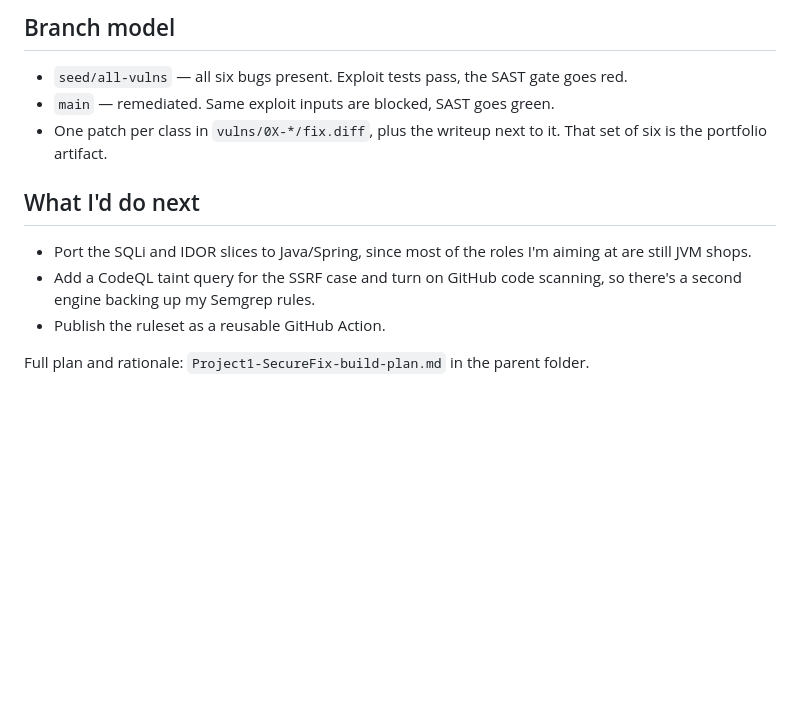
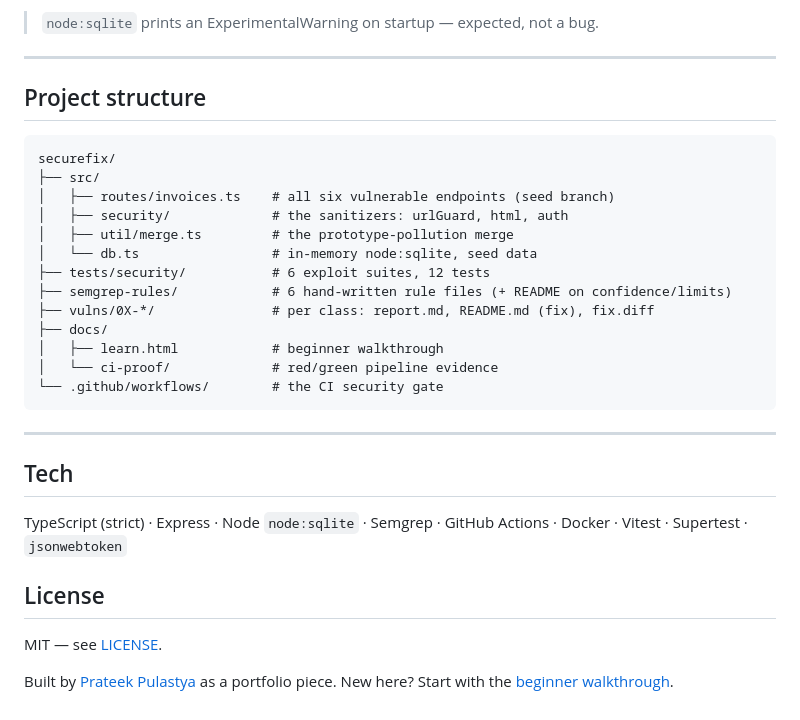
Before and after one commit to Prateek-Pulastya/securefix, a Markdown page: README.md, the part around one of its changes. GitHub-like rendering; blank space fills up the shorter version.

````diff
--- a/README.md
+++ b/README.md
@@ -55,14 +113,34 @@ One quirk worth knowing: `node:sqlite` prints an ExperimentalWarning on startup.
 
-## Branch model
+> `node:sqlite` prints an ExperimentalWarning on startup — expected, not a bug.
 
-- `seed/all-vulns` — all six bugs present. Exploit tests pass, the SAST gate goes red.
-- `main` — remediated. Same exploit inputs are blocked, SAST goes green.
-- One patch per class in `vulns/0X-*/fix.diff`, plus the writeup next to it. That set of six is the portfolio artifact.
+---
 
-## What I'd do next
+## Project structure
 
-- Port the SQLi and IDOR slices to Java/Spring, since most of the roles I'm aiming at are still JVM shops.
-- Add a CodeQL taint query for the SSRF case and turn on GitHub code scanning, so there's a second engine backing up my Semgrep rules.
-- Publish the ruleset as a reusable GitHub Action.
+```
+securefix/
+├── src/
+│   ├── routes/invoices.ts    # all six vulnerable endpoints (seed branch)
+│   ├── security/             # the sanitizers: urlGuard, html, auth
+│   ├── util/merge.ts         # the prototype-pollution merge
+│   └── db.ts                 # in-memory node:sqlite, seed data
+├── tests/security/           # 6 exploit suites, 12 tests
+├── semgrep-rules/            # 6 hand-written rule files (+ README on confidence/limits)
+├── vulns/0X-*/               # per class: report.md, README.md (fix), fix.diff
+├── docs/
+│   ├── learn.html            # beginner walkthrough
+│   └── ci-proof/             # red/green pipeline evidence
+└── .github/workflows/        # the CI security gate
+```
 
-Full plan and rationale: `Project1-SecureFix-build-plan.md` in the parent folder.
+---
+
+## Tech
+
+TypeScript (strict) · Express · Node `node:sqlite` · Semgrep · GitHub Actions · Docker · Vitest · Supertest · `jsonwebtoken`
+
+## License
+
+MIT — see [LICENSE](LICENSE).
+
+Built by [Prateek Pulastya](https://github.com/Prateek-Pulastya) as a portfolio piece. New here? Start with the [beginner walkthrough](docs/learn.html).
````
Also changed, not shown: other parts of README.md (+90 -32 lines), docs/assets/bugs.png (added), docs/assets/cover.png (added), docs/assets/loop.png (added), docs/assets/redgreen.gif (added), 1 other file.
